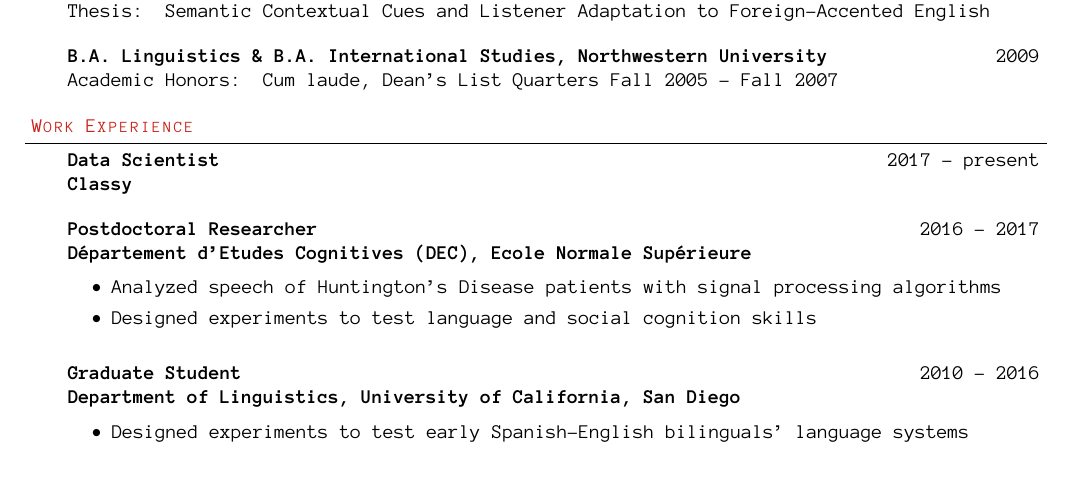
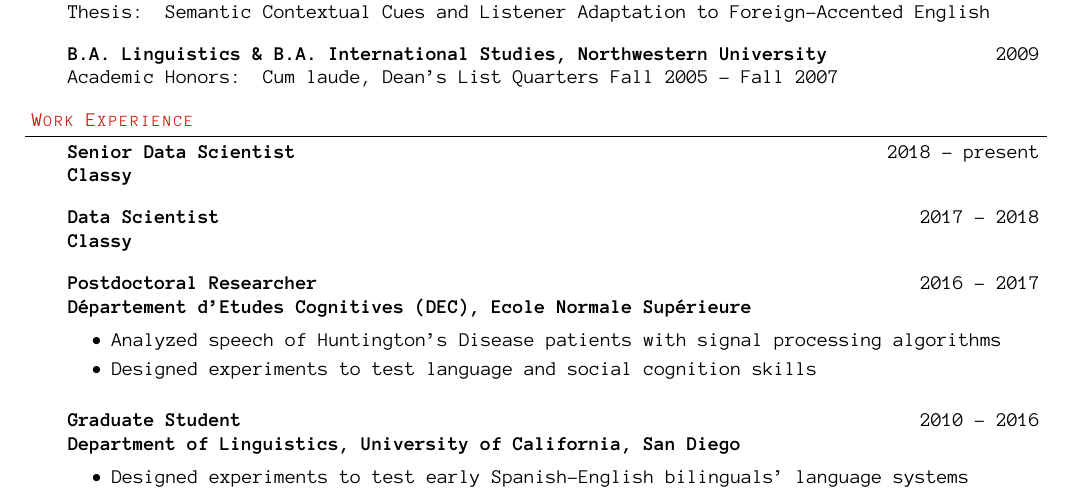
Before and after one commit to pagepiccinini/resume, a LaTeX CV (resume-PagePiccinini.tex): part of the page, cut so that both start at the same text, the shorter picture padded with empty space. Compiled offline with pdfLaTeX.

Commit message:
Update to reflect promotion to senior data scientist.

```diff
--- a/resume-PagePiccinini.tex
+++ b/resume-PagePiccinini.tex
@@ -152,12 +152,21 @@
 \begin{body}
 	\vspace{14pt}
 
-	\textbf{Data Scientist} \hfill 2017 - present\\
+	\textbf{Senior Data Scientist} \hfill 2018 - present\\
 	\textbf{Classy}\\
 	%\begin{itemize}
 	%	\item Model
 	%	\item Analyze data to provide insights about online fundraising
 	%\end{itemize}
+	\medskip
+	\medskip
+
+	\textbf{Data Scientist} \hfill 2017 - 2018\\
+	\textbf{Classy}\\
+%	\begin{itemize}
+%		\item Model
+%		\item Analyze data to provide insights about online fundraising
+%	\end{itemize}
 	\medskip
 	\medskip
 
```
Also changed, not shown: resume-PagePiccinini.pdf, 2 other files.
